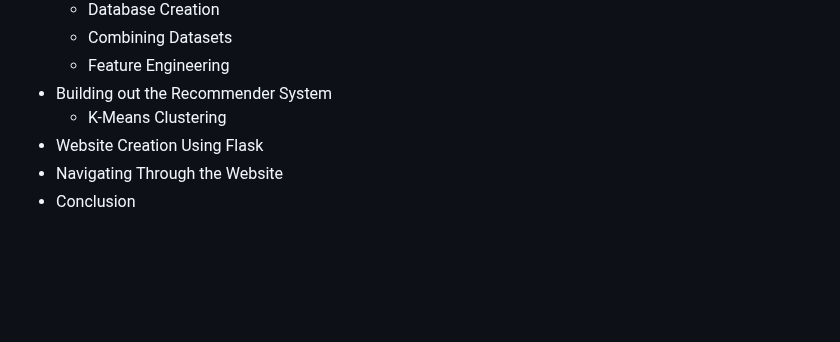
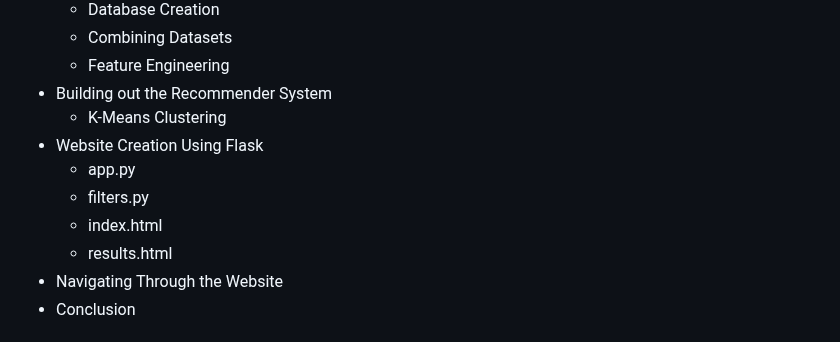
Before and after one commit to Liscxj/Sherwin-Williams-Recommender-, a Markdown page: README.md, the part around the change. Rendered like a GitHub page; blank space fills up the shorter version.

```diff
--- a/README.md
+++ b/README.md
@@ -16,6 +16,10 @@
   * Building out the Recommender System
     * K-Means Clustering
   * Website Creation Using Flask
+    * app.py
+    * filters.py
+    * index.html
+    * results.html
   * Navigating Through the Website
   * Conclusion
 
```
